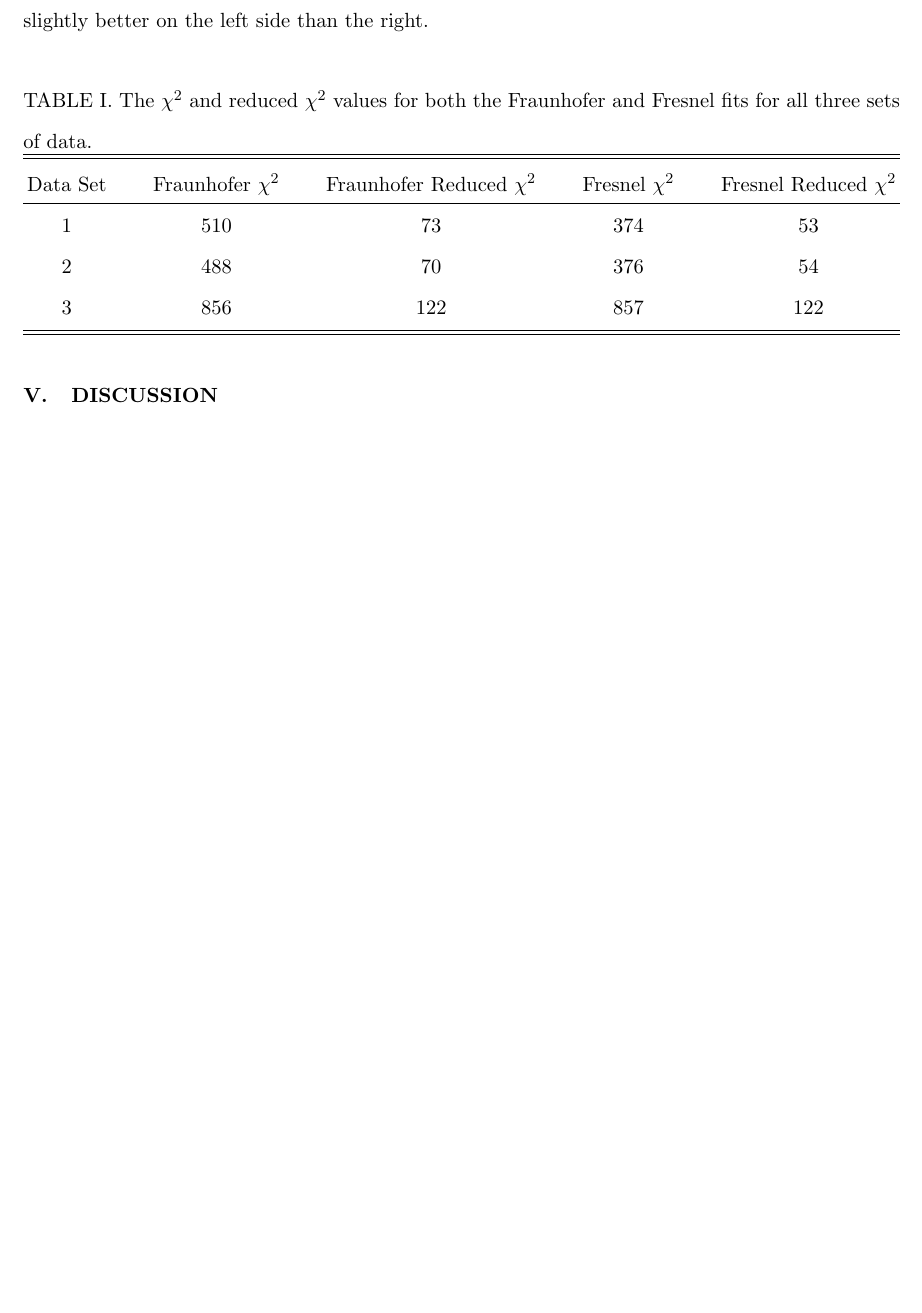
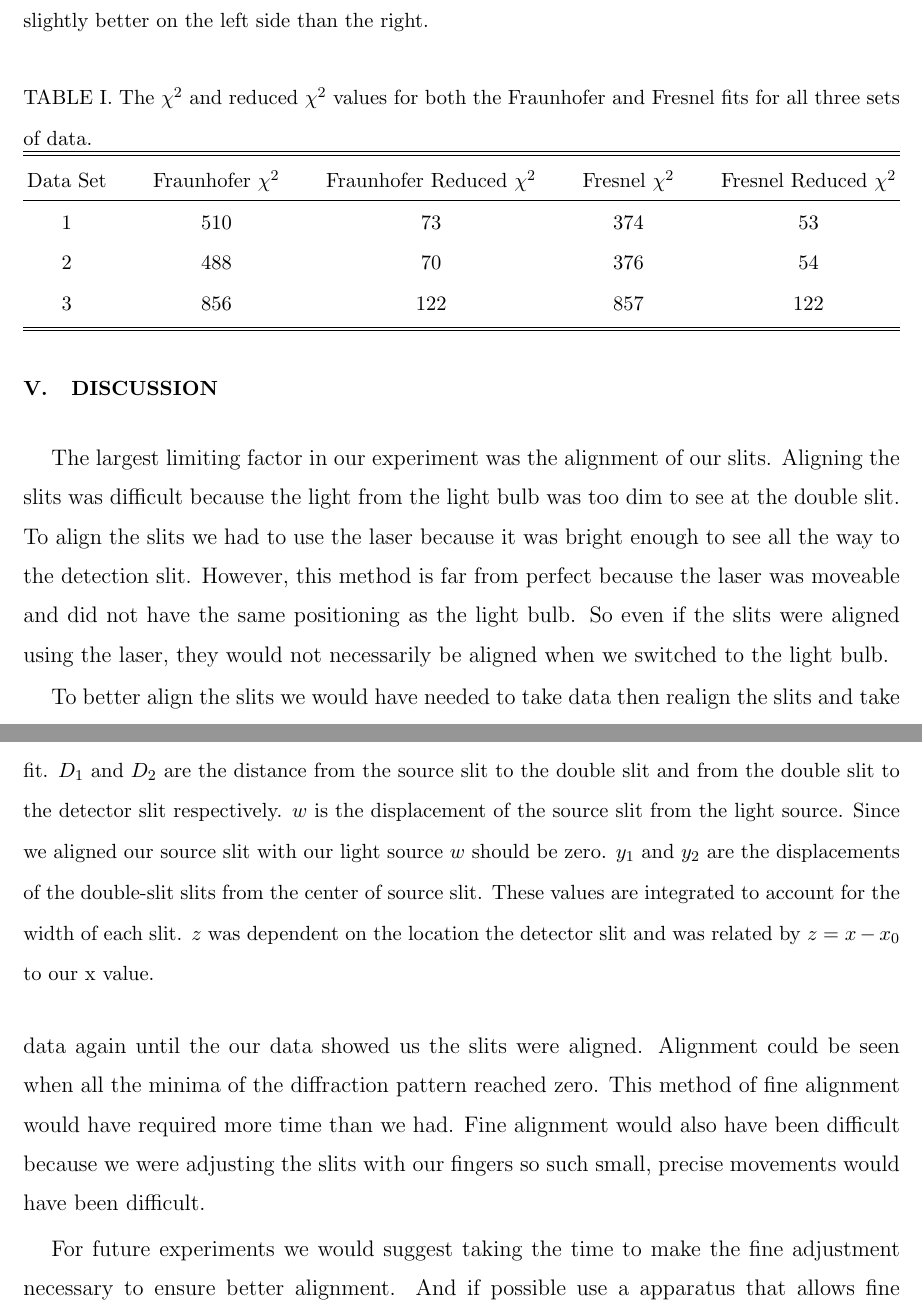
Before and after one commit to dluntzma/DoubleSlit-ED, a LaTeX paper (Recreating Young's Double Slit Experiment.tex): part of page 9 of 18 before the commit and two parts of pages 9 and 10 of 18 after it, the two joined at a grey line, cut so that both start at the same text, the shorter picture padded with empty space. Compiled offline with pdfLaTeX.

Commit message:
Discussion

```diff
--- a/Recreating Young's Double Slit Experiment.tex
+++ b/Recreating Young's Double Slit Experiment.tex
@@ -157,3 +159,4 @@ where the variables are defined as seen in Figure~\ref{fresnelsetup}.
 \begin{figure}[h!]
 \centering
 \includegraphics[width=6in]{fresnelsetup.pdf}
+\caption{The set up of our double slit experiment showing the variables used for the Fresnel model fit. $D_1$ and $D_2$ are the distance from the source slit to the double slit and from the double slit to the detector slit respectively. $w$ is the displacement of the source slit from the light source. Since we aligned our source slit with our light source $w$ should be zero. $y_1$ and $y_2$ are the displacements of the double-slit slits from the center of source slit. These values are integrated to account for the width of each slit. $z$ was dependent on the location the detector slit and was related by $z = x - x_0$ to our x value.}
@@ -202,6 +204,11 @@ Data Set & Fraunhofer $\chi^2$ & Fraunhofer Reduced $\chi^2$ & Fresnel $\chi^2$
 
 \section{Discussion}
 
+The largest limiting factor in our experiment was the alignment of our slits. Aligning the slits was difficult because the light from the light bulb was too dim to see at the double slit. To align the slits we had to use the laser because it was bright enough to see all the way to the detection slit. However, this method is far from perfect because the laser was moveable and did not have the same positioning as the light bulb. So even if the slits were aligned using the laser, they would not necessarily be aligned when we switched to the light bulb.
+
+To better align the slits we would have needed to take data then realign the slits and take data again until the our data showed us the slits were aligned. Alignment could be seen when all the minima of the diffraction pattern reached zero. This method of fine alignment would have required more time than we had. Fine alignment would also have been difficult because we were adjusting the slits with our fingers so such small, precise movements would have been difficult.
+
+For future experiments we would suggest taking the time to make the fine adjustment necessary to ensure better alignment. And if possible use a apparatus that allows fine adjustments with something other than ones fingers.
 
 \section{Conclusion}
 
```
Also changed, not shown: Recreating Young's Double Slit Experiment.pdf, Recreating Young's Double Slit Experiment.tex (7 more changed lines), 3 other files.
